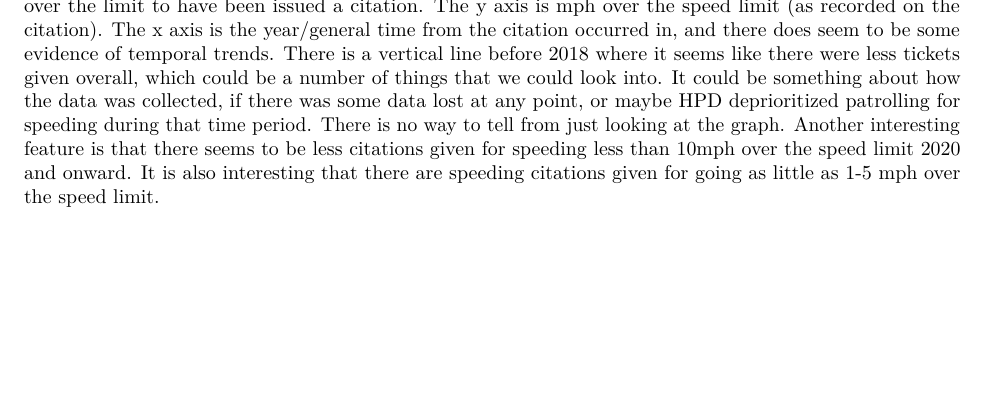
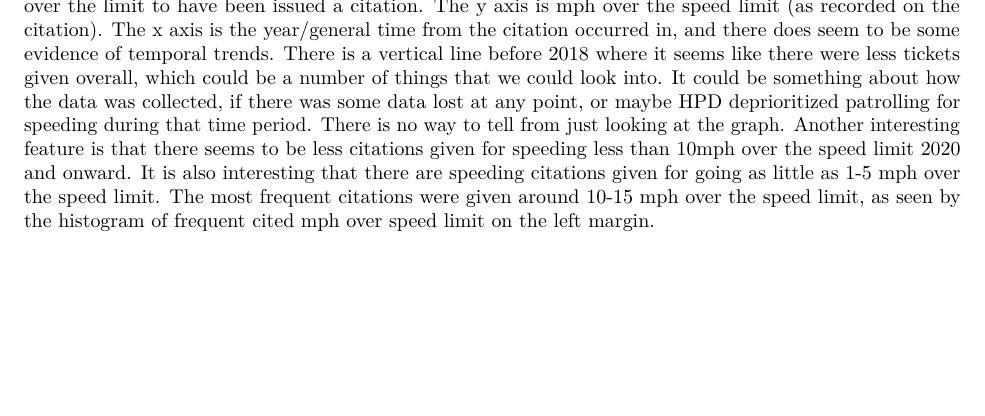
Before and after one commit to gwang034/stat405, an R Markdown document (ggplot Visualizations.Rmd): part of page 2 of 6, cut so that both start at the same text. Rendered offline with R 4.5, knitr and Pandoc, then LaTeX, with nearby package versions; some code elsewhere in the file could not run offline.

Commit message:
final draft 2

````diff
--- a/ggplot Visualizations.Rmd
+++ b/ggplot Visualizations.Rmd
@@ -70,5 +70,5 @@ ggMarginal(plot2, color ="slateblue", margins = 'y')
 ```
-This plot investigates citations that are given for speeding. Namely, by how much were people speeding over the limit to have been issued a citation. The y axis is mph over the speed limit (as recorded on the citation). The x axis is the year/general time from the citation occurred in, and there does seem to be some evidence of temporal trends. There is a vertical line before 2018 where it seems like there were less tickets given overall, which could be a number of things that we could look into. It could be something about how the data was collected, if there was some data lost at any point, or maybe HPD deprioritized patrolling for speeding during that time period. There is no way to tell from just looking at the graph. Another interesting feature is that there seems to be less citations given for speeding less than 10mph over the speed limit 2020 and onward. It is also interesting that there are speeding citations given for going as little as 1-5 mph over the speed limit.
+This plot investigates citations that are given for speeding. Namely, by how much were people speeding over the limit to have been issued a citation. The y axis is mph over the speed limit (as recorded on the citation). The x axis is the year/general time from the citation occurred in, and there does seem to be some evidence of temporal trends. There is a vertical line before 2018 where it seems like there were less tickets given overall, which could be a number of things that we could look into. It could be something about how the data was collected, if there was some data lost at any point, or maybe HPD deprioritized patrolling for speeding during that time period. There is no way to tell from just looking at the graph. Another interesting feature is that there seems to be less citations given for speeding less than 10mph over the speed limit 2020 and onward. It is also interesting that there are speeding citations given for going as little as 1-5 mph over the speed limit. The most frequent citations were given around 10-15 mph over the speed limit, as seen by the histogram of frequent cited mph over speed limit on the left margin.
 
 ## Plot 3: Citations by month stacked by district
 ```{r Citations per Month by District, echo=FALSE}
````
Also changed, not shown: ggplot Visualizations.Rmd (2 more changed lines).
